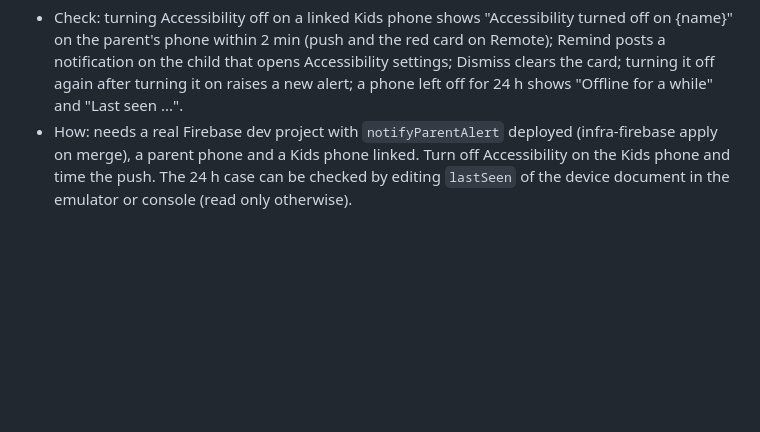
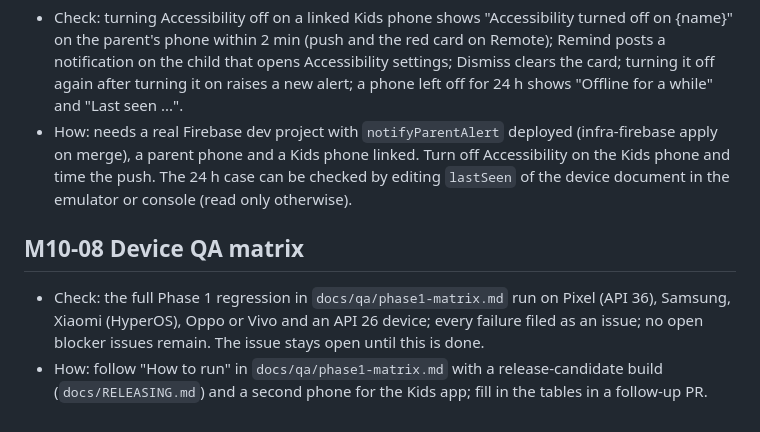
Before and after one commit to dculussoftwares/stayfocus, a Markdown page: docs/qa/pending-manual-checks.md, the part around the change. Drawn GitHub-style; blank space fills up the shorter version.

Commit message:
[M10-08] Device QA matrix on Android 16 and OEMs
Co-Authored-By: Claude Sonnet 5.5 <noreply@anthropic.com>

```diff
--- a/docs/qa/pending-manual-checks.md
+++ b/docs/qa/pending-manual-checks.md
@@ -158,3 +158,7 @@ Acceptance criteria that need a device, an emulator image or a person. Tick them
 ## M8-06 Tamper alerts
 - Check: turning Accessibility off on a linked Kids phone shows "Accessibility turned off on {name}" on the parent's phone within 2 min (push and the red card on Remote); Remind posts a notification on the child that opens Accessibility settings; Dismiss clears the card; turning it off again after turning it on raises a new alert; a phone left off for 24 h shows "Offline for a while" and "Last seen ...".
 - How: needs a real Firebase dev project with `notifyParentAlert` deployed (infra-firebase apply on merge), a parent phone and a Kids phone linked. Turn off Accessibility on the Kids phone and time the push. The 24 h case can be checked by editing `lastSeen` of the device document in the emulator or console (read only otherwise).
+
+## M10-08 Device QA matrix
+- Check: the full Phase 1 regression in `docs/qa/phase1-matrix.md` run on Pixel (API 36), Samsung, Xiaomi (HyperOS), Oppo or Vivo and an API 26 device; every failure filed as an issue; no open blocker issues remain. The issue stays open until this is done.
+- How: follow "How to run" in `docs/qa/phase1-matrix.md` with a release-candidate build (`docs/RELEASING.md`) and a second phone for the Kids app; fill in the tables in a follow-up PR.
```
Also changed, not shown: docs/qa/phase1-matrix.md (added, +83 -0 lines).
